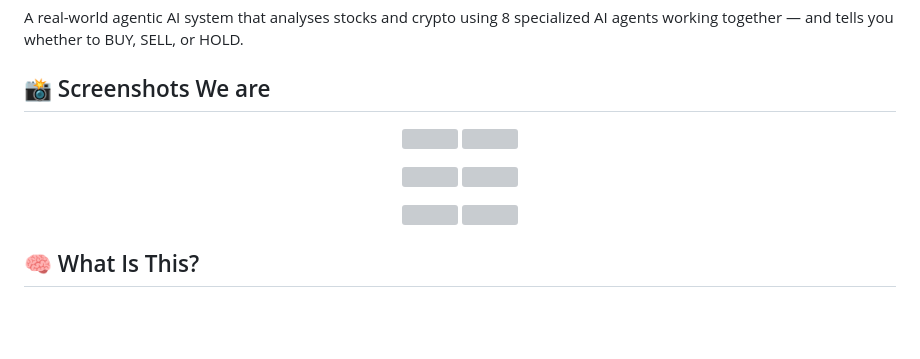
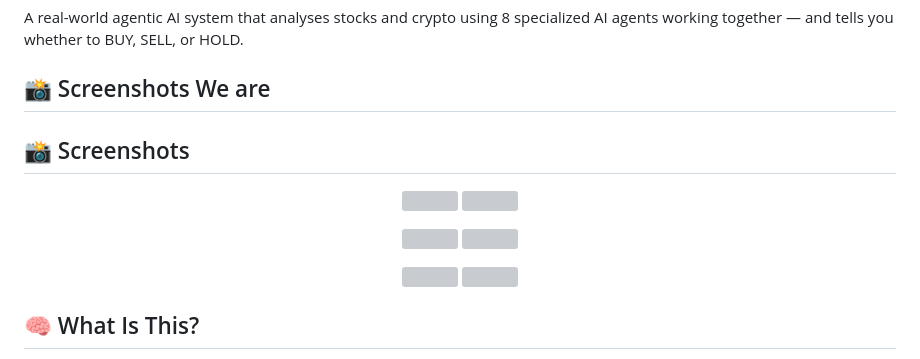
Before and after one commit to chandureddy031/AI_POWERED_TRADING_AGENT, a Markdown page: README.md, the part around one of its changes. Drawn GitHub-style; blank space fills up the shorter version; grey boxes are pictures that could not be loaded.

```diff
--- a/README.md
+++ b/README.md
@@ -12,4 +12,6 @@ Multi-agent trading decision support system using Groq LLM, Yahoo Finance, Binan
 A real-world agentic AI system that analyses stocks and crypto using 8 specialized AI agents working together — and tells you whether to BUY, SELL, or HOLD.
 
 ## 📸 Screenshots We are
+## 📸 Screenshots
+
 <p align="center">
```
Also changed, not shown: other parts of README.md (+6 -6 lines).
